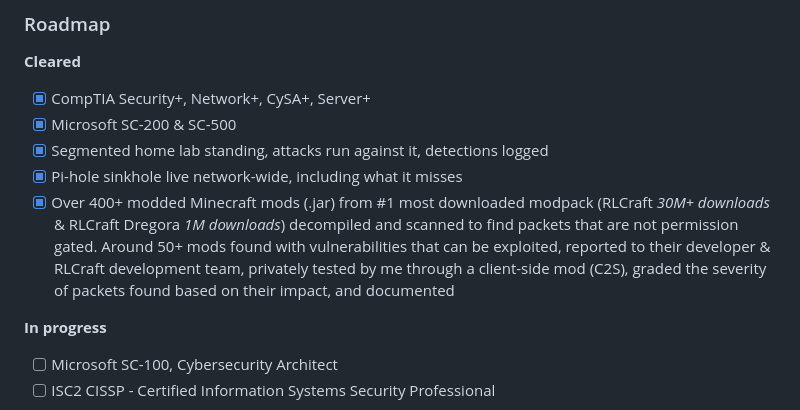
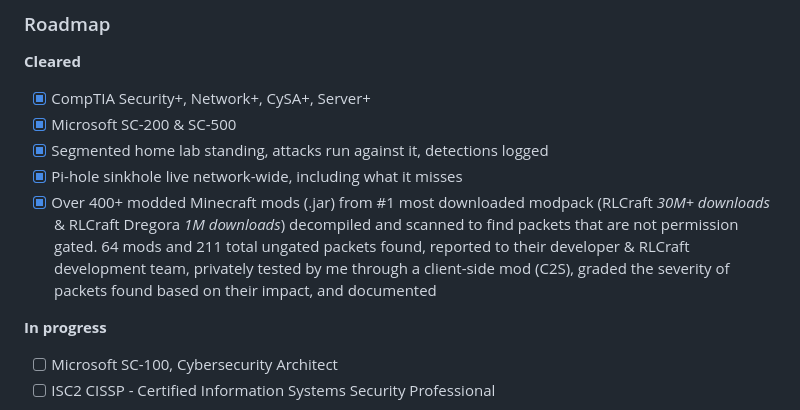
Before and after one commit to banyourself/banyourself.github.io, a Markdown page: PROFILE-README.md, the part around the change. Drawn GitHub-style.

Commit message:
Align the README packet count with the resume and site
The roadmap still said 'Around 50+ mods'. Resume and site both say 64 mods and
211 ungated packets, and the handoff rule is that this figure agrees across all
three surfaces.

Co-Authored-By: Claude Opus 5 <noreply@anthropic.com>

```diff
--- a/PROFILE-README.md
+++ b/PROFILE-README.md
@@ -721,7 +721,7 @@ that's all. No badge here is aspirational.
 - [x] Microsoft SC-200 & SC-500
 - [x] Segmented home lab standing, attacks run against it, detections logged
 - [x] Pi-hole sinkhole live network-wide, including what it misses
-- [x] Over 400+ modded Minecraft mods (.jar) from #1 most downloaded modpack (RLCraft *30M+ downloads* & RLCraft Dregora *1M downloads*) decompiled and scanned to find packets that are not permission gated. Around 50+ mods found with vulnerabilities that can be exploited, reported to their developer & RLCraft development team, privately tested by me through a client-side mod (C2S), graded the severity of packets found based on their impact, and documented
+- [x] Over 400+ modded Minecraft mods (.jar) from #1 most downloaded modpack (RLCraft *30M+ downloads* & RLCraft Dregora *1M downloads*) decompiled and scanned to find packets that are not permission gated. 64 mods and 211 total ungated packets found, reported to their developer & RLCraft development team, privately tested by me through a client-side mod (C2S), graded the severity of packets found based on their impact, and documented
 
 **In progress**
 
```
